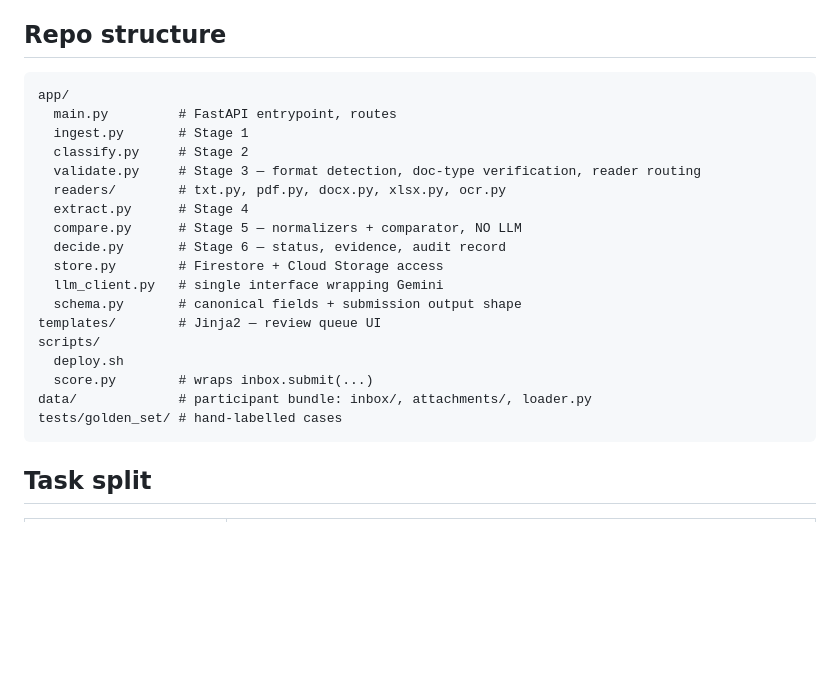
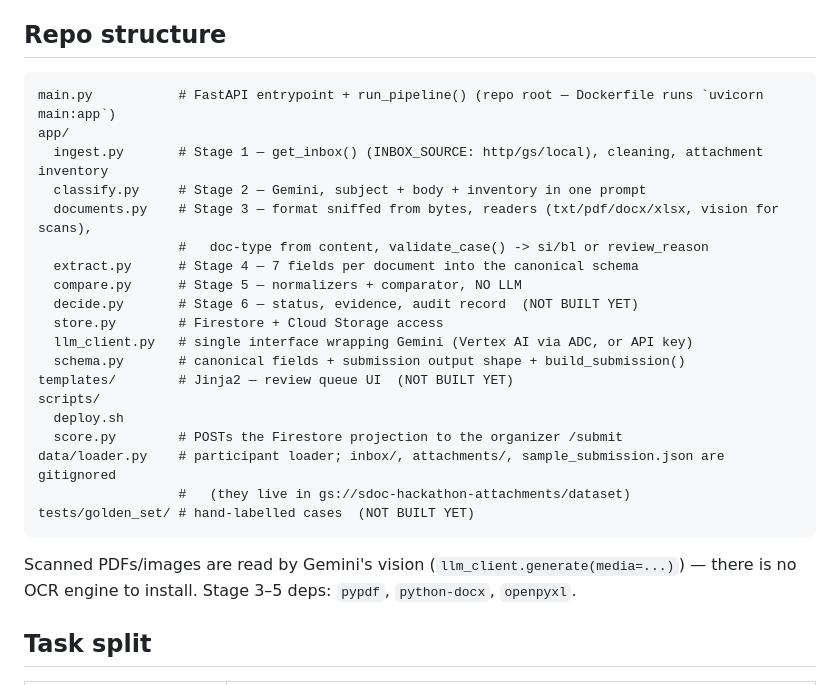
Before and after one commit to aslammpaata/sdoc-hackathon, a Markdown page: CLAUDE.md, the part around the change. Drawn GitHub-style; blank space fills up the shorter version.

Commit message:
Update CLAUDE.md: refine repo structure and clarify file responsibilities

````diff
--- a/CLAUDE.md
+++ b/CLAUDE.md
@@ -228,25 +228,28 @@ values.
 
 ## Repo structure
 ```
+main.py           # FastAPI entrypoint + run_pipeline() (repo root — Dockerfile runs `uvicorn main:app`)
 app/
-  main.py         # FastAPI entrypoint, routes
-  ingest.py       # Stage 1
-  classify.py     # Stage 2
-  validate.py     # Stage 3 — format detection, doc-type verification, reader routing
-  readers/        # txt.py, pdf.py, docx.py, xlsx.py, ocr.py
-  extract.py      # Stage 4
+  ingest.py       # Stage 1 — get_inbox() (INBOX_SOURCE: http/gs/local), cleaning, attachment inventory
+  classify.py     # Stage 2 — Gemini, subject + body + inventory in one prompt
+  documents.py    # Stage 3 — format sniffed from bytes, readers (txt/pdf/docx/xlsx, vision for scans),
+                  #   doc-type from content, validate_case() -> si/bl or review_reason
+  extract.py      # Stage 4 — 7 fields per document into the canonical schema
   compare.py      # Stage 5 — normalizers + comparator, NO LLM
-  decide.py       # Stage 6 — status, evidence, audit record
+  decide.py       # Stage 6 — status, evidence, audit record  (NOT BUILT YET)
   store.py        # Firestore + Cloud Storage access
-  llm_client.py   # single interface wrapping Gemini
-  schema.py       # canonical fields + submission output shape
-templates/        # Jinja2 — review queue UI
+  llm_client.py   # single interface wrapping Gemini (Vertex AI via ADC, or API key)
+  schema.py       # canonical fields + submission output shape + build_submission()
+templates/        # Jinja2 — review queue UI  (NOT BUILT YET)
 scripts/
   deploy.sh
-  score.py        # wraps inbox.submit(...)
-data/             # participant bundle: inbox/, attachments/, loader.py
-tests/golden_set/ # hand-labelled cases
+  score.py        # POSTs the Firestore projection to the organizer /submit
+data/loader.py    # participant loader; inbox/, attachments/, sample_submission.json are gitignored
+                  #   (they live in gs://sdoc-hackathon-attachments/dataset)
+tests/golden_set/ # hand-labelled cases  (NOT BUILT YET)
 ```
+Scanned PDFs/images are read by Gemini's vision (`llm_client.generate(media=...)`) —
+there is no OCR engine to install. Stage 3–5 deps: `pypdf`, `python-docx`, `openpyxl`.
 
 ## Task split
 | Workstream | Covers |
````
